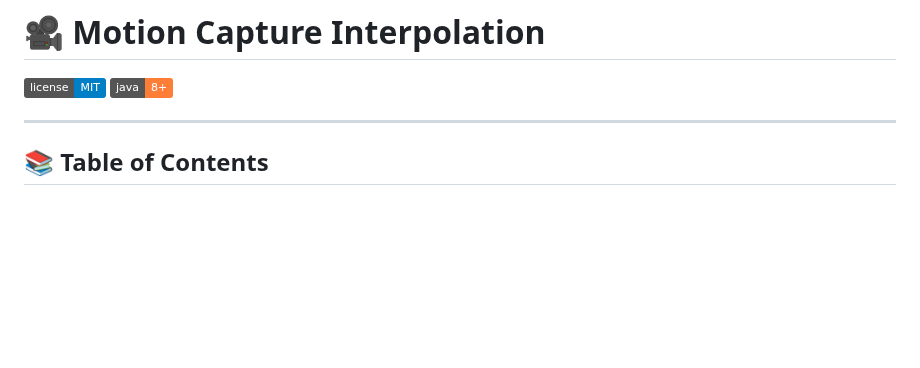
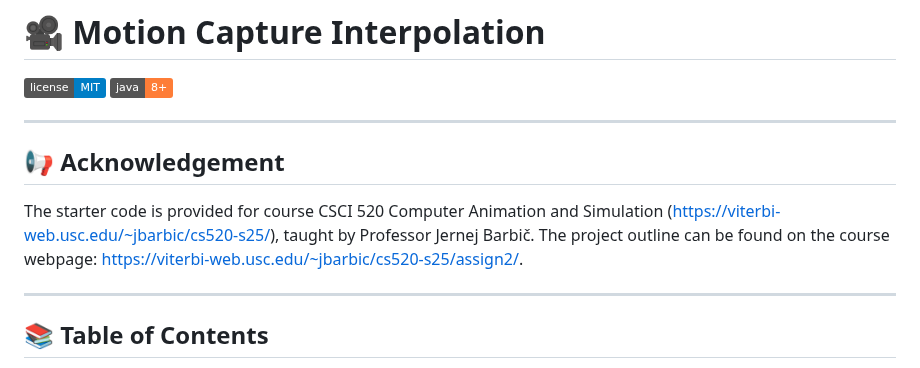
Before and after one commit to LeonardoZZN/Course_Projects, a Markdown page: cpp_mocap_interpolation/README.md, the part around the change. GitHub-like rendering; badges without logos; blank space fills up the shorter version.

```diff
--- a/cpp_mocap_interpolation/README.md
+++ b/cpp_mocap_interpolation/README.md
@@ -1,6 +1,12 @@
 # 🎥 Motion Capture Interpolation
 ![License](https://img.shields.io/badge/license-MIT-blue.svg)
 ![Java](https://img.shields.io/badge/java-8%2B-orange)
+
+---
+
+## 📢 Acknowledgement
+The starter code is provided for course CSCI 520 Computer Animation and Simulation (https://viterbi-web.usc.edu/~jbarbic/cs520-s25/), taught by Professor Jernej Barbič.
+The project outline can be found on the course webpage: https://viterbi-web.usc.edu/~jbarbic/cs520-s25/assign2/.
 
 ---
 
```
